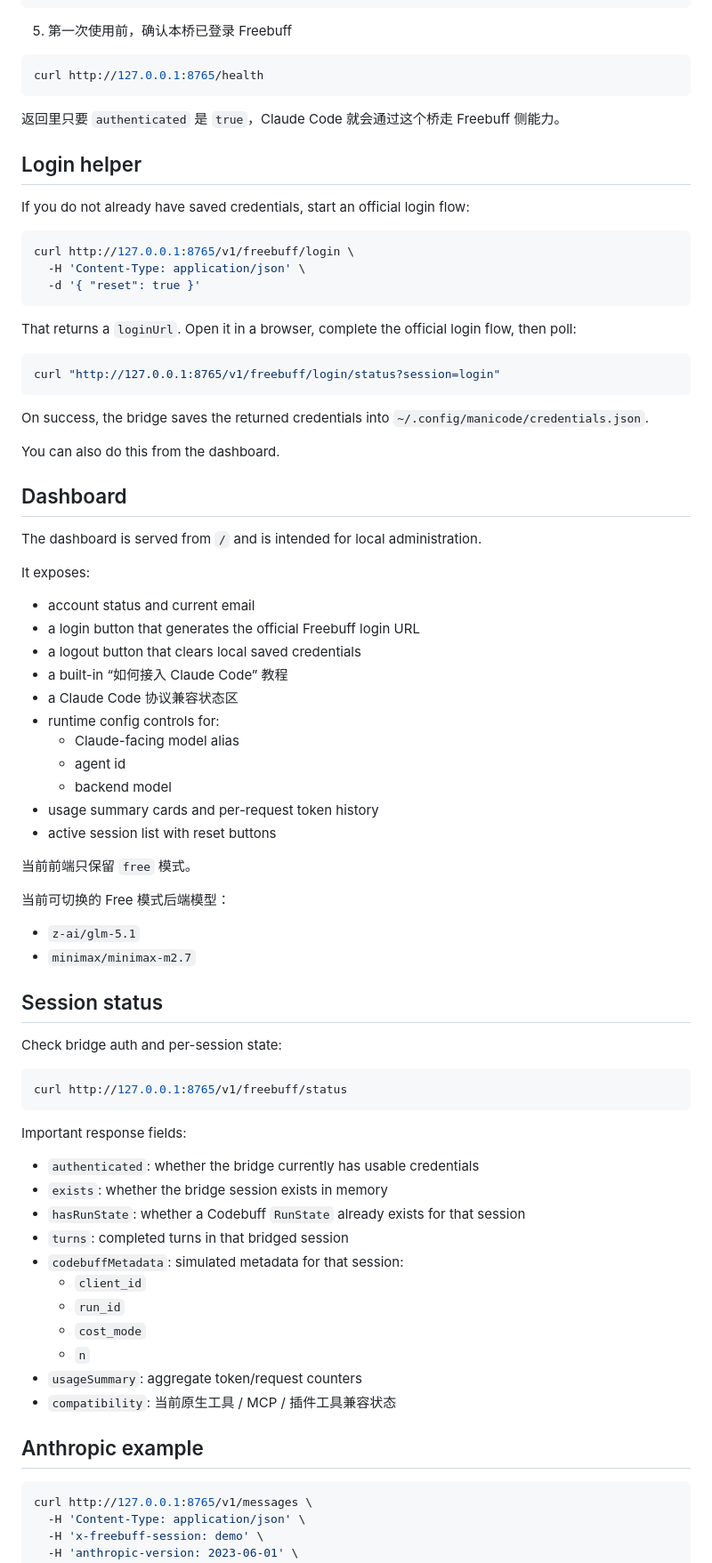
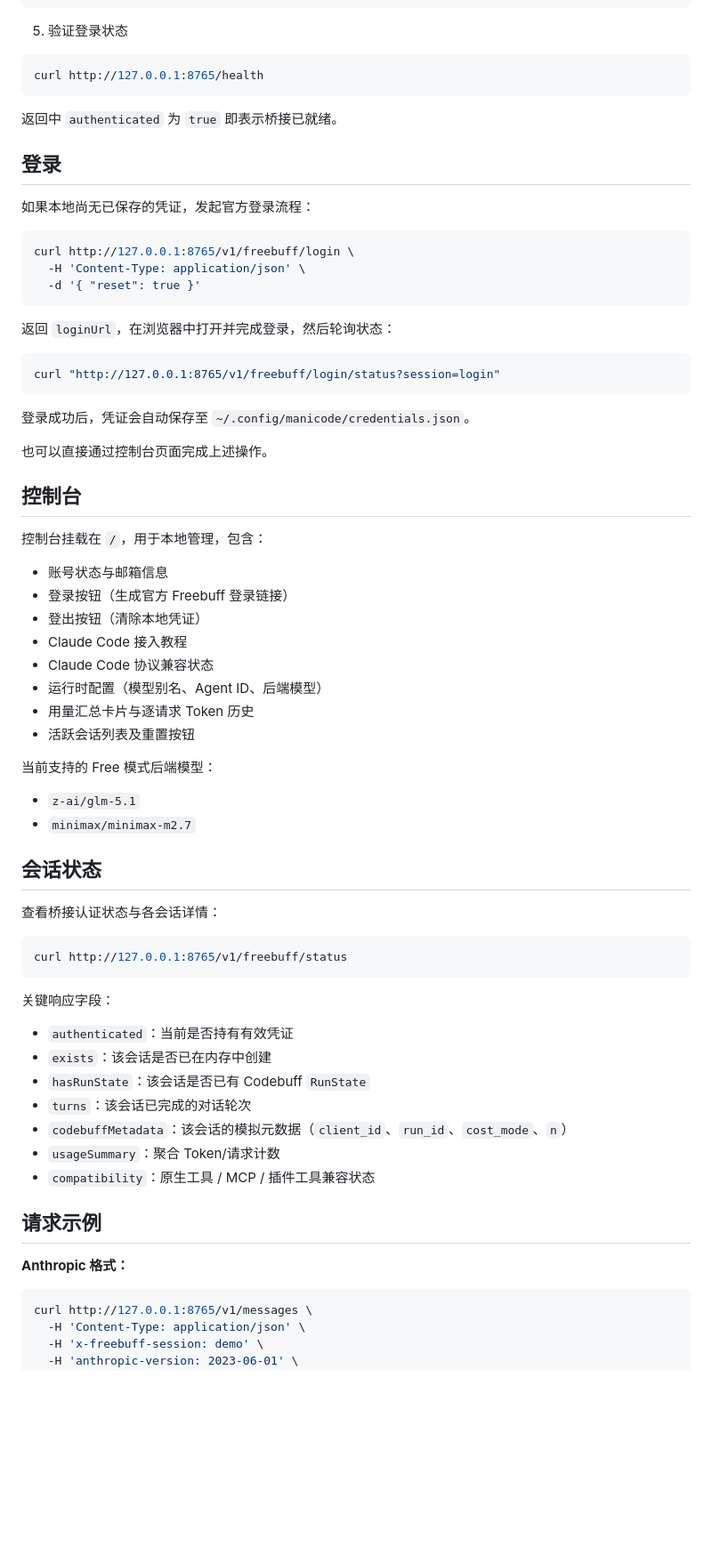
Before and after one commit to Heartcoolman/FreeBuff, a Markdown page: README.md, the part around one of its changes. Shown at 89% size. Drawn GitHub-style; blank space fills up the shorter version.

Commit message:
docs: 将 README 改为中文

````diff
--- a/README.md
+++ b/README.md
@@ -141,17 +126,17 @@ claude --model freebuff-bridge
 }
 ```
 
-5. 第一次使用前，确认本桥已登录 Freebuff
+5. 验证登录状态
 
 ```bash
 curl http://127.0.0.1:8765/health
 ```
 
-返回里只要 `authenticated` 是 `true`，Claude Code 就会通过这个桥走 Freebuff 侧能力。
+返回中 `authenticated` 为 `true` 即表示桥接已就绪。
 
-## Login helper
+## 登录
 
-If you do not already have saved credentials, start an official login flow:
+如果本地尚无已保存的凭证，发起官方登录流程：
 
 ```bash
 curl http://127.0.0.1:8765/v1/freebuff/login \
@@ -159,64 +144,55 @@ curl http://127.0.0.1:8765/v1/freebuff/login \
   -d '{ "reset": true }'
 ```
 
-That returns a `loginUrl`. Open it in a browser, complete the official login flow, then poll:
+返回 `loginUrl`，在浏览器中打开并完成登录，然后轮询状态：
 
 ```bash
 curl "http://127.0.0.1:8765/v1/freebuff/login/status?session=login"
 ```
 
-On success, the bridge saves the returned credentials into `~/.config/manicode/credentials.json`.
+登录成功后，凭证会自动保存至 `~/.config/manicode/credentials.json`。
 
-You can also do this from the dashboard.
+也可以直接通过控制台页面完成上述操作。
 
-## Dashboard
+## 控制台
 
-The dashboard is served from `/` and is intended for local administration.
+控制台挂载在 `/`，用于本地管理，包含：
 
-It exposes:
+- 账号状态与邮箱信息
+- 登录按钮（生成官方 Freebuff 登录链接）
+- 登出按钮（清除本地凭证）
+- Claude Code 接入教程
+- Claude Code 协议兼容状态
+- 运行时配置（模型别名、Agent ID、后端模型）
+- 用量汇总卡片与逐请求 Token 历史
+- 活跃会话列表及重置按钮
 
-- account status and current email
-- a login button that generates the official Freebuff login URL
-- a logout button that clears local saved credentials
-- a built-in “如何接入 Claude Code” 教程
-- a Claude Code 协议兼容状态区
-- runtime config controls for:
-  - Claude-facing model alias
-  - agent id
-  - backend model
-- usage summary cards and per-request token history
-- active session list with reset buttons
-
-当前前端只保留 `free` 模式。
-
-当前可切换的 Free 模式后端模型：
+当前支持的 Free 模式后端模型：
 
 - `z-ai/glm-5.1`
 - `minimax/minimax-m2.7`
 
-## Session status
+## 会话状态
 
-Check bridge auth and per-session state:
+查看桥接认证状态与各会话详情：
 
 ```bash
 curl http://127.0.0.1:8765/v1/freebuff/status
 ```
 
-Important response fields:
+关键响应字段：
 
-- `authenticated`: whether the bridge currently has usable credentials
-- `exists`: whether the bridge session exists in memory
-- `hasRunState`: whether a Codebuff `RunState` already exists for that session
-- `turns`: completed turns in that bridged session
-- `codebuffMetadata`: simulated metadata for that session:
-  - `client_id`
-  - `run_id`
-  - `cost_mode`
-  - `n`
-- `usageSummary`: aggregate token/request counters
-- `compatibility`: 当前原生工具 / MCP / 插件工具兼容状态
+- `authenticated`：当前是否持有有效凭证
+- `exists`：该会话是否已在内存中创建
+- `hasRunState`：该会话是否已有 Codebuff `RunState`
+- `turns`：该会话已完成的对话轮次
+- `codebuffMetadata`：该会话的模拟元数据（`client_id`、`run_id`、`cost_mode`、`n`）
+- `usageSummary`：聚合 Token/请求计数
+- `compatibility`：原生工具 / MCP / 插件工具兼容状态
 
-## Anthropic example
+## 请求示例
+
+**Anthropic 格式：**
 
 ```bash
 curl http://127.0.0.1:8765/v1/messages \
````
Also changed, not shown: other parts of README.md (+40 -55 lines).
